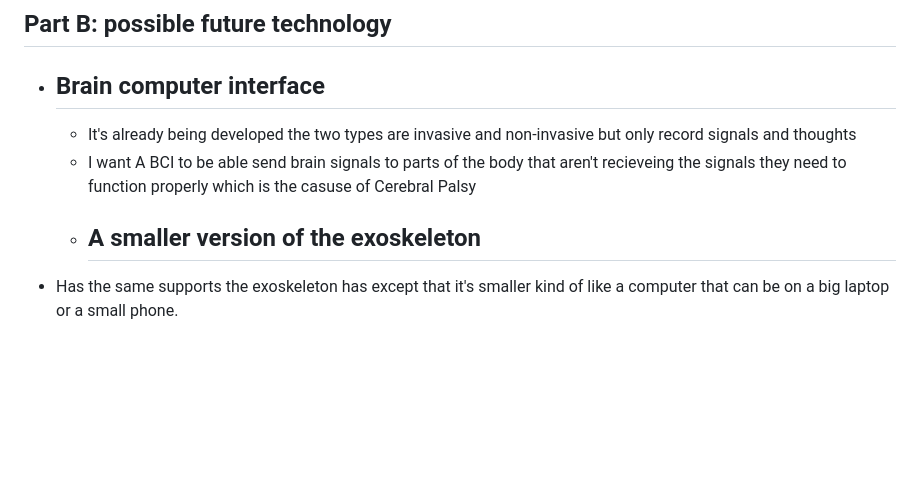
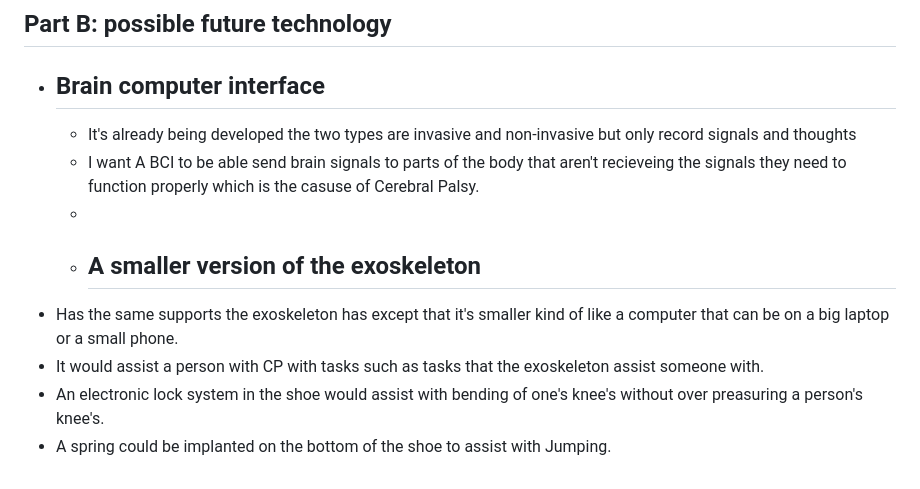
Before and after one commit to hasanm5583/sep10-freedom-project, a Markdown page: prep/content.md, the part around the change. GitHub-like rendering; blank space fills up the shorter version.

```diff
--- a/prep/content.md
+++ b/prep/content.md
@@ -76,6 +76,10 @@ Gomove.org Creation (January 28th 2024)
 ## Part B: possible future technology
 * ## Brain computer interface
   * It's already being developed the two types are invasive and non-invasive but only record signals and thoughts
-  * I want A BCI to be able send brain signals to  parts of the body that aren't recieveing the signals they need to function properly which is the casuse of Cerebral Palsy
+  * I want A BCI to be able send brain signals to  parts of the body that aren't recieveing the signals they need to function properly which is the casuse of Cerebral Palsy.
+  *
   * ## A smaller version of the exoskeleton
 * Has the same supports the exoskeleton has except that it's smaller kind of like a computer that can be on a big laptop or a small phone.
+* It would assist a person with CP with tasks such as tasks that the exoskeleton assist someone with.
+* An electronic lock system in the shoe would assist with bending of one's knee's without over preasuring a person's knee's.
+* A spring could be implanted on the bottom of the shoe to assist with Jumping.
```
